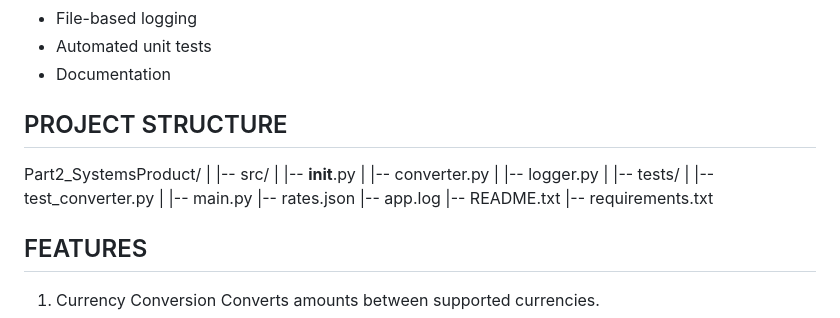
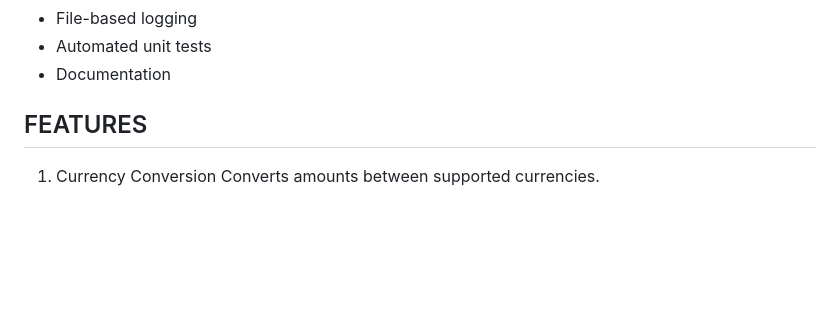
Before and after one commit to tanu-shree02/Currency-Converter, a Markdown page: README.md, the part around the change. GitHub-like rendering; blank space fills up the shorter version.

Commit message:
Add README
Removed project structure section from README.

```diff
--- a/README.md
+++ b/README.md
@@ -17,26 +17,6 @@ This version includes:
 - File-based logging
 - Automated unit tests
 - Documentation
-
-
-PROJECT STRUCTURE
------------------
-
-Part2_SystemsProduct/
-|
-|-- src/
-|   |-- __init__.py
-|   |-- converter.py
-|   |-- logger.py
-|
-|-- tests/
-|   |-- test_converter.py
-|
-|-- main.py
-|-- rates.json
-|-- app.log
-|-- README.txt
-|-- requirements.txt
 
 
 FEATURES
```
